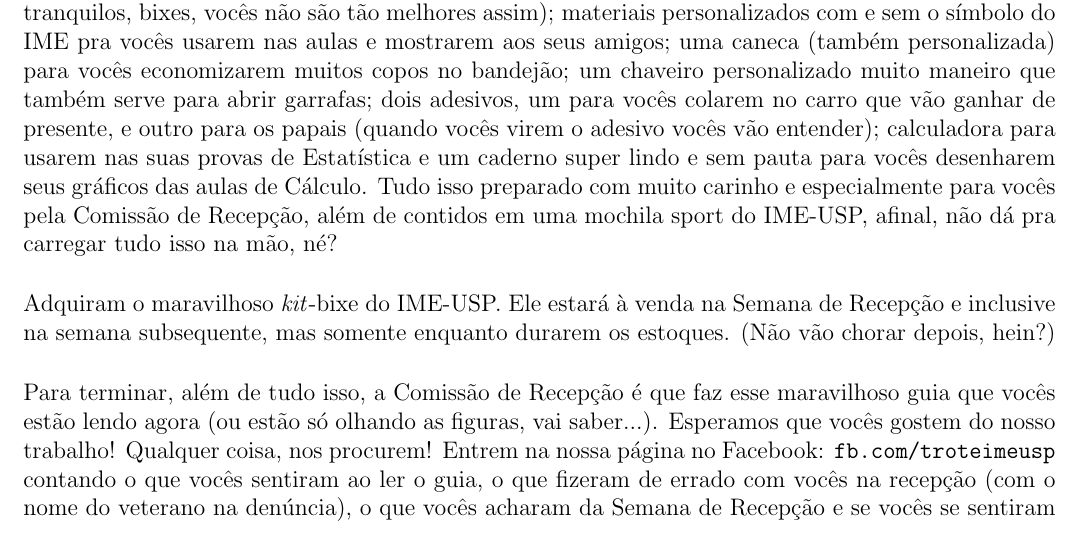
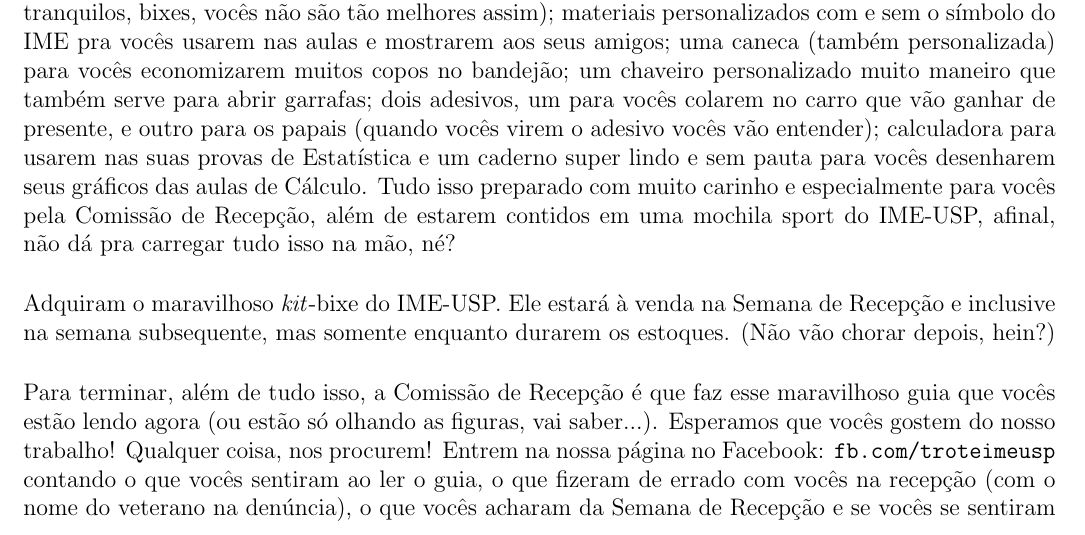
Before and after one commit to Kazuo256/guiadobixo, a LaTeX document (src/GuiaDoBixo.tex, which reads src/comissao_e_kit_bixo.tex): part of page 11 of 97, cut so that both start at the same text. Compiled offline with pdfLaTeX.

Commit message:
Update comissao_e_kit_bixo.tex

```diff
--- a/src/comissao_e_kit_bixo.tex
+++ b/src/comissao_e_kit_bixo.tex
@@ -38,7 +38,7 @@ para os papais (quando vocês virem o adesivo vocês vão entender); calculadora
 usarem nas suas provas de Estatística e um caderno super
 lindo e sem pauta para vocês desenharem seus gráficos das aulas de Cálculo. Tudo
 isso preparado com muito carinho e especialmente para vocês pela Comissão de Recepção,
-além de contidos em uma mochila sport do IME-USP, afinal, não dá pra
+além de estarem contidos em uma mochila sport do IME-USP, afinal, não dá pra
 carregar tudo isso na mão, né?
 
 Adquiram o maravilhoso \textit{kit}-bixe do IME-USP. Ele estará à venda na Semana de Recepção
```
